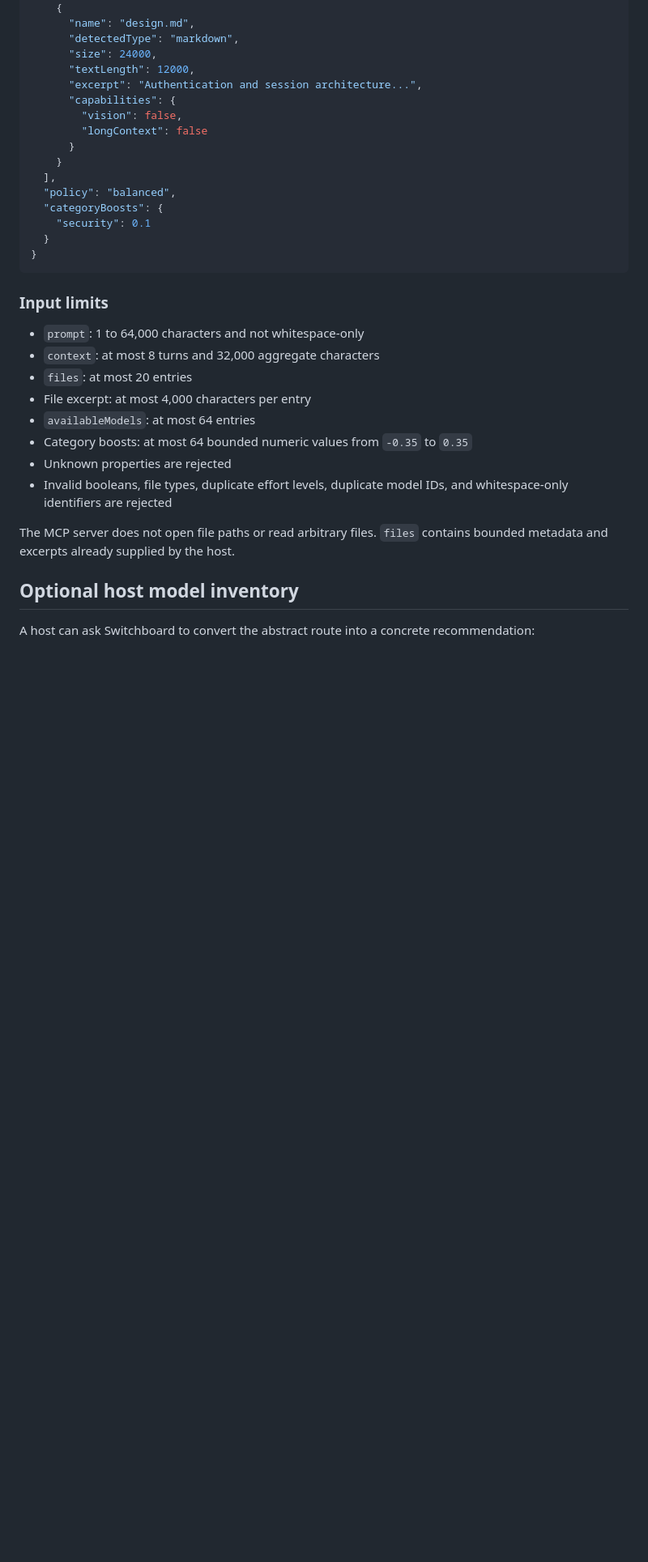
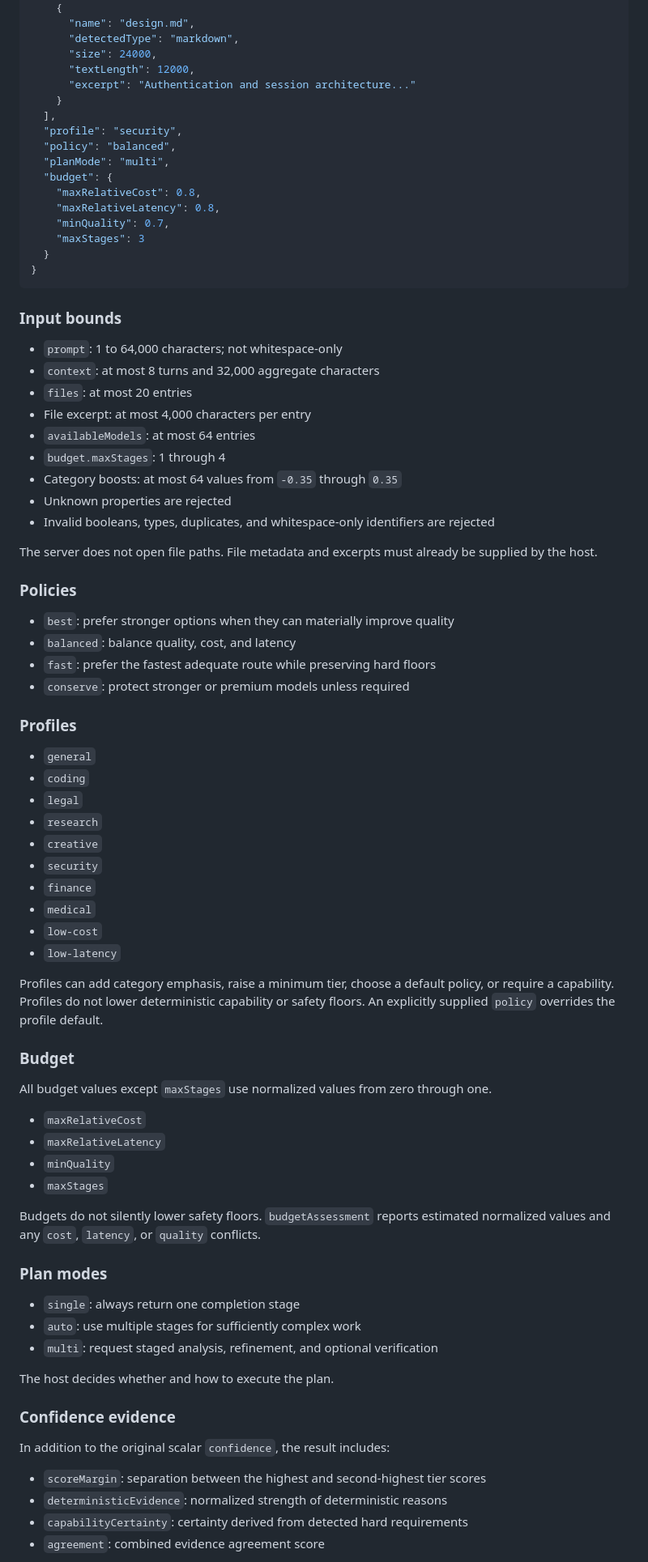
Before and after one commit to zgbrenner/switchboard, a Markdown page: docs/mcp.md, the part around one of its changes. Shown at 81% size. Rendered like a GitHub page; blank space fills up the shorter version.

Commit message:
Expand MCP reference for Switchboard 0.5

````diff
--- a/docs/mcp.md
+++ b/docs/mcp.md
@@ -186,33 +148,82 @@ It also implements `ping`, cancellation notifications, structured tool output, s
       "detectedType": "markdown",
       "size": 24000,
       "textLength": 12000,
-      "excerpt": "Authentication and session architecture...",
-      "capabilities": {
-        "vision": false,
-        "longContext": false
-      }
+      "excerpt": "Authentication and session architecture..."
     }
   ],
+  "profile": "security",
   "policy": "balanced",
-  "categoryBoosts": {
-    "security": 0.1
+  "planMode": "multi",
+  "budget": {
+    "maxRelativeCost": 0.8,
+    "maxRelativeLatency": 0.8,
+    "minQuality": 0.7,
+    "maxStages": 3
   }
 }
 ```
 
-### Input limits
+### Input bounds
 
-- `prompt`: 1 to 64,000 characters and not whitespace-only
+- `prompt`: 1 to 64,000 characters; not whitespace-only
 - `context`: at most 8 turns and 32,000 aggregate characters
 - `files`: at most 20 entries
 - File excerpt: at most 4,000 characters per entry
 - `availableModels`: at most 64 entries
-- Category boosts: at most 64 bounded numeric values from `-0.35` to `0.35`
+- `budget.maxStages`: 1 through 4
+- Category boosts: at most 64 values from `-0.35` through `0.35`
 - Unknown properties are rejected
-- Invalid booleans, file types, duplicate effort levels, duplicate model IDs, and whitespace-only identifiers are rejected
+- Invalid booleans, types, duplicates, and whitespace-only identifiers are rejected
 
-The MCP server does not open file paths or read arbitrary files. `files` contains bounded metadata and excerpts already supplied by the host.
+The server does not open file paths. File metadata and excerpts must already be supplied by the host.
 
-## Optional host model inventory
+### Policies
 
-A host can ask Switchboard to convert the abstract route into a concrete recommendation:
+- `best`: prefer stronger options when they can materially improve quality
+- `balanced`: balance quality, cost, and latency
+- `fast`: prefer the fastest adequate route while preserving hard floors
+- `conserve`: protect stronger or premium models unless required
+
+### Profiles
+
+- `general`
+- `coding`
+- `legal`
+- `research`
+- `creative`
+- `security`
+- `finance`
+- `medical`
+- `low-cost`
+- `low-latency`
+
+Profiles can add category emphasis, raise a minimum tier, choose a default policy, or require a capability. Profiles do not lower deterministic capability or safety floors. An explicitly supplied `policy` overrides the profile default.
+
+### Budget
+
+All budget values except `maxStages` use normalized values from zero through one.
+
+- `maxRelativeCost`
+- `maxRelativeLatency`
+- `minQuality`
+- `maxStages`
+
+Budgets do not silently lower safety floors. `budgetAssessment` reports estimated normalized values and any `cost`, `latency`, or `quality` conflicts.
+
+### Plan modes
+
+- `single`: always return one completion stage
+- `auto`: use multiple stages for sufficiently complex work
+- `multi`: request staged analysis, refinement, and optional verification
+
+The host decides whether and how to execute the plan.
+
+### Confidence evidence
+
+In addition to the original scalar `confidence`, the result includes:
+
+- `scoreMargin`: separation between the highest and second-highest tier scores
+- `deterministicEvidence`: normalized strength of deterministic reasons
+- `capabilityCertainty`: certainty derived from detected hard requirements
+- `agreement`: combined evidence agreement score
+
````
Also changed, not shown: other parts of docs/mcp.md (+121 -163 lines).
